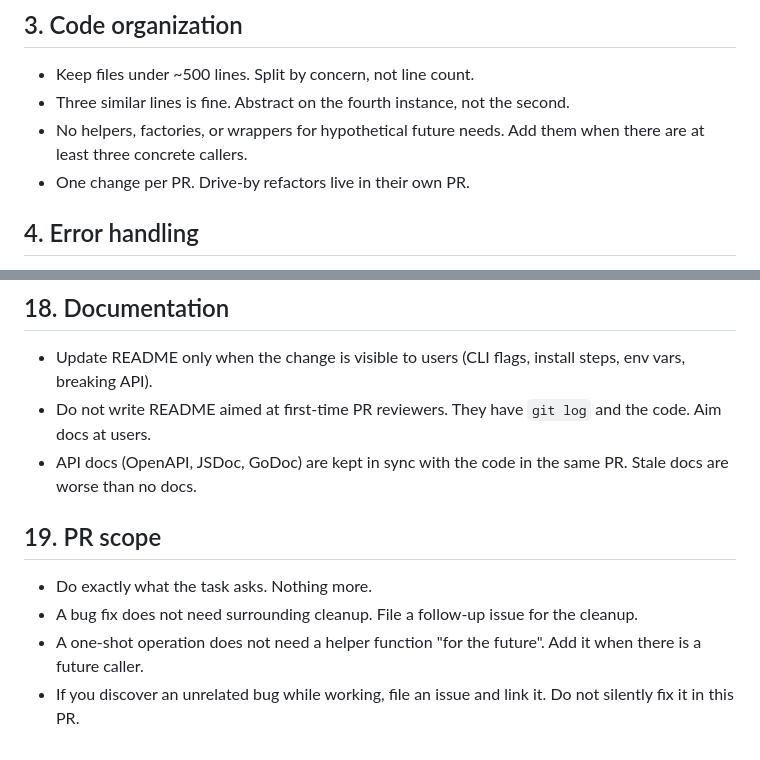
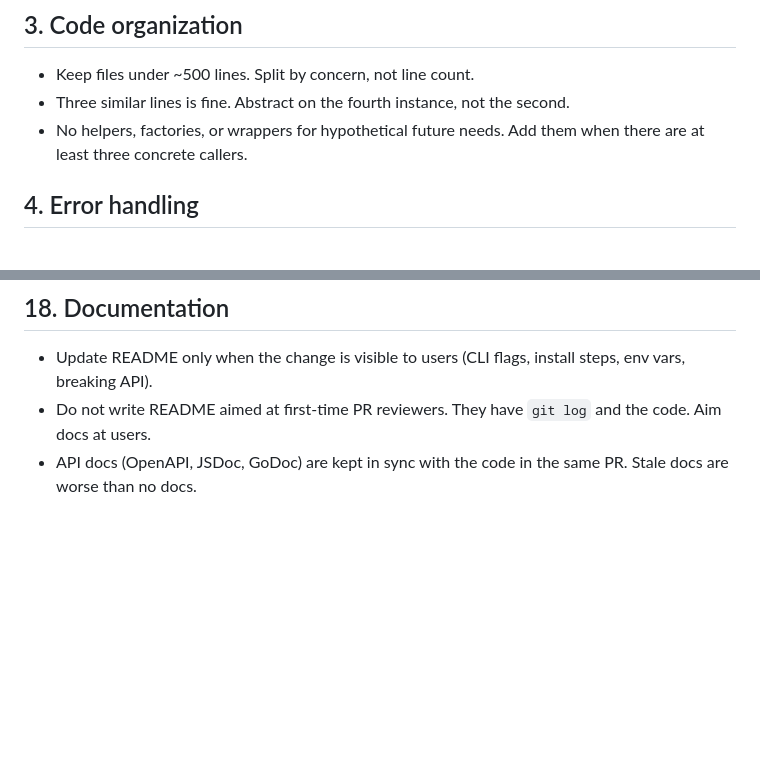
Before and after one commit to LiukScot/money, a Markdown page: AGENTS.md, 2 parts joined by grey strips. GitHub-like rendering; blank space fills up the shorter version.

Commit message:
docs: remove single-change-per-PR scope rules from AGENTS.md
Drop §3 "One change per PR. Drive-by refactors live in their own PR."
and §19 (entire "PR scope" section). The constraint was friction for
related cleanup that genuinely belongs with the original change.

Co-authored-by: Claude <noreply@anthropic.com>

```diff
--- a/AGENTS.md
+++ b/AGENTS.md
@@ -63,7 +63,6 @@ before any of the rules below.
   the second.
 - No helpers, factories, or wrappers for hypothetical future needs.
   Add them when there are at least three concrete callers.
-- One change per PR. Drive-by refactors live in their own PR.
 
 ## 4. Error handling
 
@@ -252,13 +251,3 @@ before any of the rules below.
   `git log` and the code. Aim docs at users.
 - API docs (OpenAPI, JSDoc, GoDoc) are kept in sync with the code
   in the same PR. Stale docs are worse than no docs.
-
-## 19. PR scope
-
-- Do exactly what the task asks. Nothing more.
-- A bug fix does not need surrounding cleanup. File a follow-up
-  issue for the cleanup.
-- A one-shot operation does not need a helper function "for the
-  future". Add it when there is a future caller.
-- If you discover an unrelated bug while working, file an issue
-  and link it. Do not silently fix it in this PR.
```
